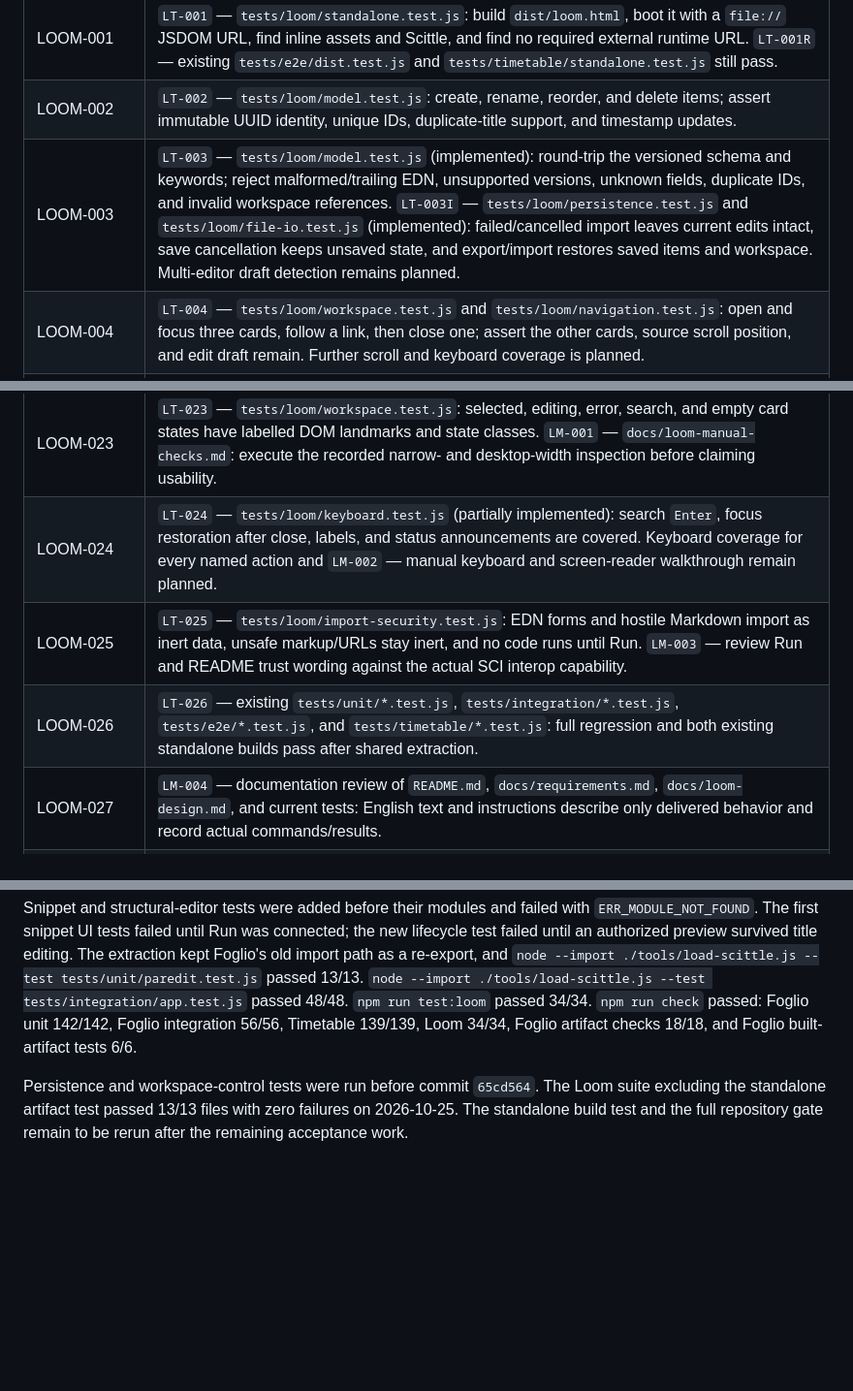
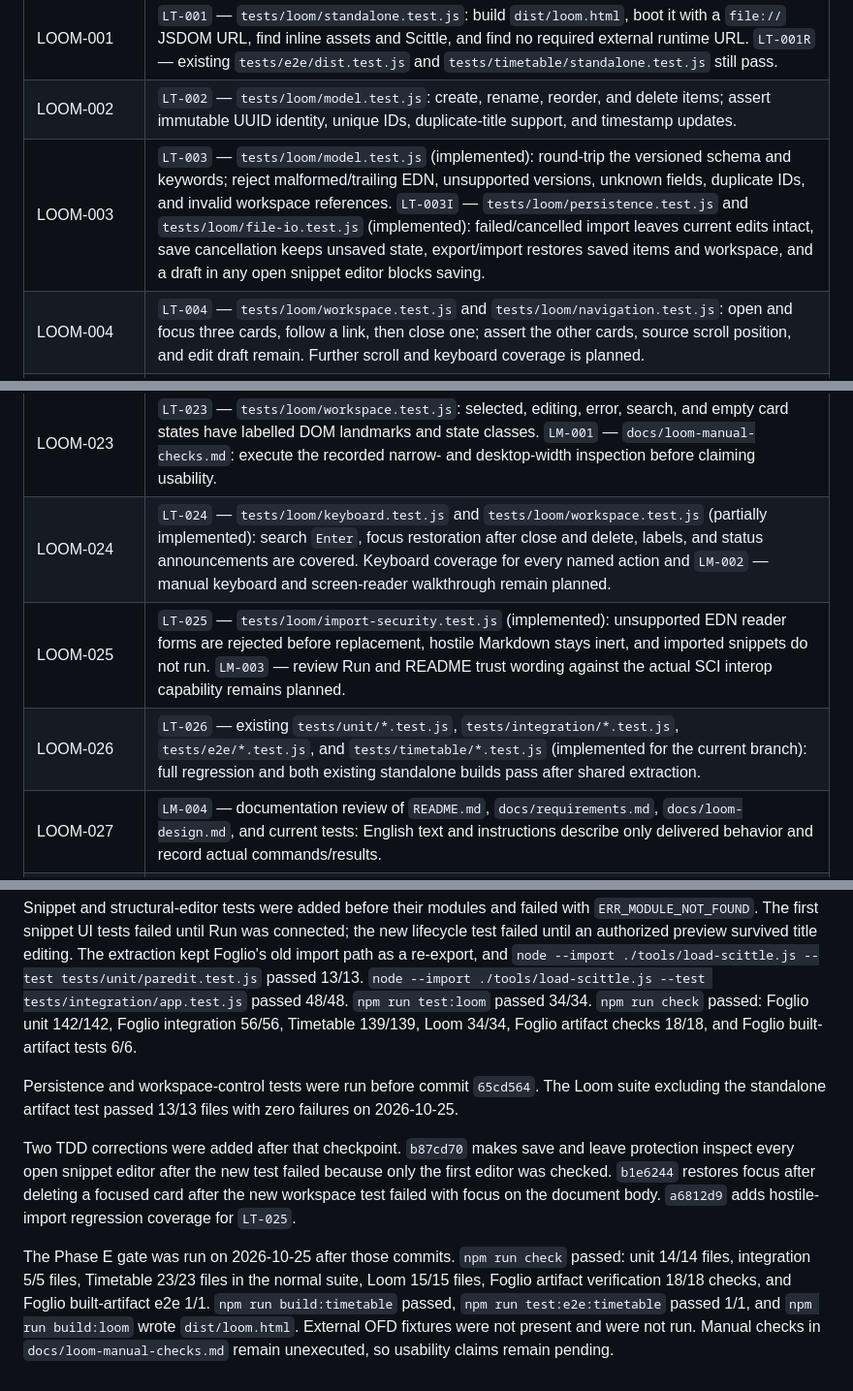
Before and after one commit to gscacco/myspa, a Markdown page: docs/requirements-traceability.md, 3 parts joined by grey strips. Shown at 97% size. GitHub-like rendering; blank space fills up the shorter version.

Commit message:
Record Loom verification results and remaining checks

```diff
--- a/docs/requirements-traceability.md
+++ b/docs/requirements-traceability.md
@@ -8,7 +8,7 @@ The test titles below are acceptance assertions, not implementation descriptions
 | --- | --- |
 | LOOM-001 | `LT-001` — `tests/loom/standalone.test.js`: build `dist/loom.html`, boot it with a `file://` JSDOM URL, find inline assets and Scittle, and find no required external runtime URL. `LT-001R` — existing `tests/e2e/dist.test.js` and `tests/timetable/standalone.test.js` still pass. |
 | LOOM-002 | `LT-002` — `tests/loom/model.test.js`: create, rename, reorder, and delete items; assert immutable UUID identity, unique IDs, duplicate-title support, and timestamp updates. |
-| LOOM-003 | `LT-003` — `tests/loom/model.test.js` (implemented): round-trip the versioned schema and keywords; reject malformed/trailing EDN, unsupported versions, unknown fields, duplicate IDs, and invalid workspace references. `LT-003I` — `tests/loom/persistence.test.js` and `tests/loom/file-io.test.js` (implemented): failed/cancelled import leaves current edits intact, save cancellation keeps unsaved state, and export/import restores saved items and workspace. Multi-editor draft detection remains planned. |
+| LOOM-003 | `LT-003` — `tests/loom/model.test.js` (implemented): round-trip the versioned schema and keywords; reject malformed/trailing EDN, unsupported versions, unknown fields, duplicate IDs, and invalid workspace references. `LT-003I` — `tests/loom/persistence.test.js` and `tests/loom/file-io.test.js` (implemented): failed/cancelled import leaves current edits intact, save cancellation keeps unsaved state, export/import restores saved items and workspace, and a draft in any open snippet editor blocks saving. |
 | LOOM-004 | `LT-004` — `tests/loom/workspace.test.js` and `tests/loom/navigation.test.js`: open and focus three cards, follow a link, then close one; assert the other cards, source scroll position, and edit draft remain. Further scroll and keyboard coverage is planned. |
 | LOOM-005 | `LT-005` — `tests/loom/navigation.test.js`, `tests/loom/rendering.test.js`, and `tests/loom/snippets.test.js` (implemented): Markdown, direct Hiccup, and SCI-generated `loom:` links open the ID target; missing Markdown targets show local diagnostics. |
 | LOOM-006 | `LT-006` — `tests/loom/workspace.test.js` (partially implemented): title, tag, and body queries open results without clearing cards; no-result state works. Keyboard and empty-query behavior need further coverage. |
@@ -29,9 +29,9 @@ The test titles below are acceptance assertions, not implementation descriptions
 | LOOM-021 | `LT-021` — `tests/loom/paredit.test.js` and `tests/loom/structural-editor.test.js`: nested delimiter types, strings, comments, partial forms, pairing, protected deletion, slurp, barf, splice, wrap, and indentation. `LT-021R` — existing `tests/unit/paredit.test.js` and `tests/integration/app.test.js` passed after extraction. |
 | LOOM-022 | `LT-022` — `tests/loom/snippet-editor.test.js`: edit/apply/cancel within one fence; assert surrounding Markdown bytes, open cards, scroll, and stale-source rejection. Further focus coverage remains planned. |
 | LOOM-023 | `LT-023` — `tests/loom/workspace.test.js`: selected, editing, error, search, and empty card states have labelled DOM landmarks and state classes. `LM-001` — `docs/loom-manual-checks.md`: execute the recorded narrow- and desktop-width inspection before claiming usability. |
-| LOOM-024 | `LT-024` — `tests/loom/keyboard.test.js` (partially implemented): search `Enter`, focus restoration after close, labels, and status announcements are covered. Keyboard coverage for every named action and `LM-002` — manual keyboard and screen-reader walkthrough remain planned. |
-| LOOM-025 | `LT-025` — `tests/loom/import-security.test.js`: EDN forms and hostile Markdown import as inert data, unsafe markup/URLs stay inert, and no code runs until Run. `LM-003` — review Run and README trust wording against the actual SCI interop capability. |
-| LOOM-026 | `LT-026` — existing `tests/unit/*.test.js`, `tests/integration/*.test.js`, `tests/e2e/*.test.js`, and `tests/timetable/*.test.js`: full regression and both existing standalone builds pass after shared extraction. |
+| LOOM-024 | `LT-024` — `tests/loom/keyboard.test.js` and `tests/loom/workspace.test.js` (partially implemented): search `Enter`, focus restoration after close and delete, labels, and status announcements are covered. Keyboard coverage for every named action and `LM-002` — manual keyboard and screen-reader walkthrough remain planned. |
+| LOOM-025 | `LT-025` — `tests/loom/import-security.test.js` (implemented): unsupported EDN reader forms are rejected before replacement, hostile Markdown stays inert, and imported snippets do not run. `LM-003` — review Run and README trust wording against the actual SCI interop capability remains planned. |
+| LOOM-026 | `LT-026` — existing `tests/unit/*.test.js`, `tests/integration/*.test.js`, `tests/e2e/*.test.js`, and `tests/timetable/*.test.js` (implemented for the current branch): full regression and both existing standalone builds pass after shared extraction. |
 | LOOM-027 | `LM-004` — documentation review of `README.md`, `docs/requirements.md`, `docs/loom-design.md`, and current tests: English text and instructions describe only delivered behavior and record actual commands/results. |
 | LOOM-028 | `LT-028` — `tests/loom/standalone.test.js`: mounted app exposes item workspace, no mandatory folder/graph/dashboard UI, and no external framework runtime. `LM-005` — final dependency and Git diff review checks every added package and file against the approved scope. |
 
@@ -60,4 +60,8 @@ Rendering tests were added before `loom/js/render.js` and initially failed with
 
 Snippet and structural-editor tests were added before their modules and failed with `ERR_MODULE_NOT_FOUND`. The first snippet UI tests failed until Run was connected; the new lifecycle test failed until an authorized preview survived title editing. The extraction kept Foglio's old import path as a re-export, and `node --import ./tools/load-scittle.js --test tests/unit/paredit.test.js` passed 13/13. `node --import ./tools/load-scittle.js --test tests/integration/app.test.js` passed 48/48. `npm run test:loom` passed 34/34. `npm run check` passed: Foglio unit 142/142, Foglio integration 56/56, Timetable 139/139, Loom 34/34, Foglio artifact checks 18/18, and Foglio built-artifact tests 6/6.
 
-Persistence and workspace-control tests were run before commit `65cd564`. The Loom suite excluding the standalone artifact test passed 13/13 files with zero failures on 2026-10-25. The standalone build test and the full repository gate remain to be rerun after the remaining acceptance work.
+Persistence and workspace-control tests were run before commit `65cd564`. The Loom suite excluding the standalone artifact test passed 13/13 files with zero failures on 2026-10-25.
+
+Two TDD corrections were added after that checkpoint. `b87cd70` makes save and leave protection inspect every open snippet editor after the new test failed because only the first editor was checked. `b1e6244` restores focus after deleting a focused card after the new workspace test failed with focus on the document body. `a6812d9` adds hostile-import regression coverage for `LT-025`.
+
+The Phase E gate was run on 2026-10-25 after those commits. `npm run check` passed: unit 14/14 files, integration 5/5 files, Timetable 23/23 files in the normal suite, Loom 15/15 files, Foglio artifact verification 18/18 checks, and Foglio built-artifact e2e 1/1. `npm run build:timetable` passed, `npm run test:e2e:timetable` passed 1/1, and `npm run build:loom` wrote `dist/loom.html`. External OFD fixtures were not present and were not run. Manual checks in `docs/loom-manual-checks.md` remain unexecuted, so usability claims remain pending.
```
